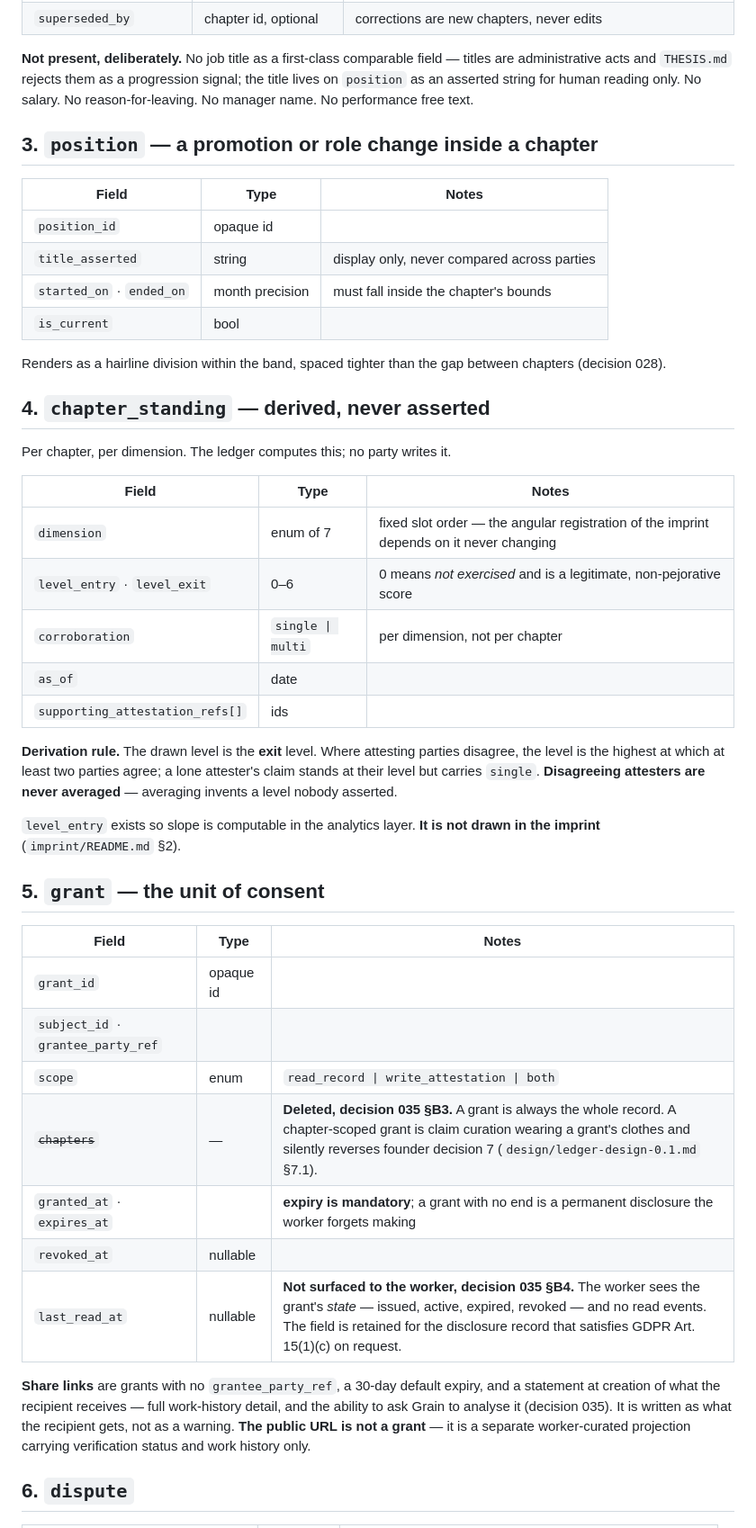
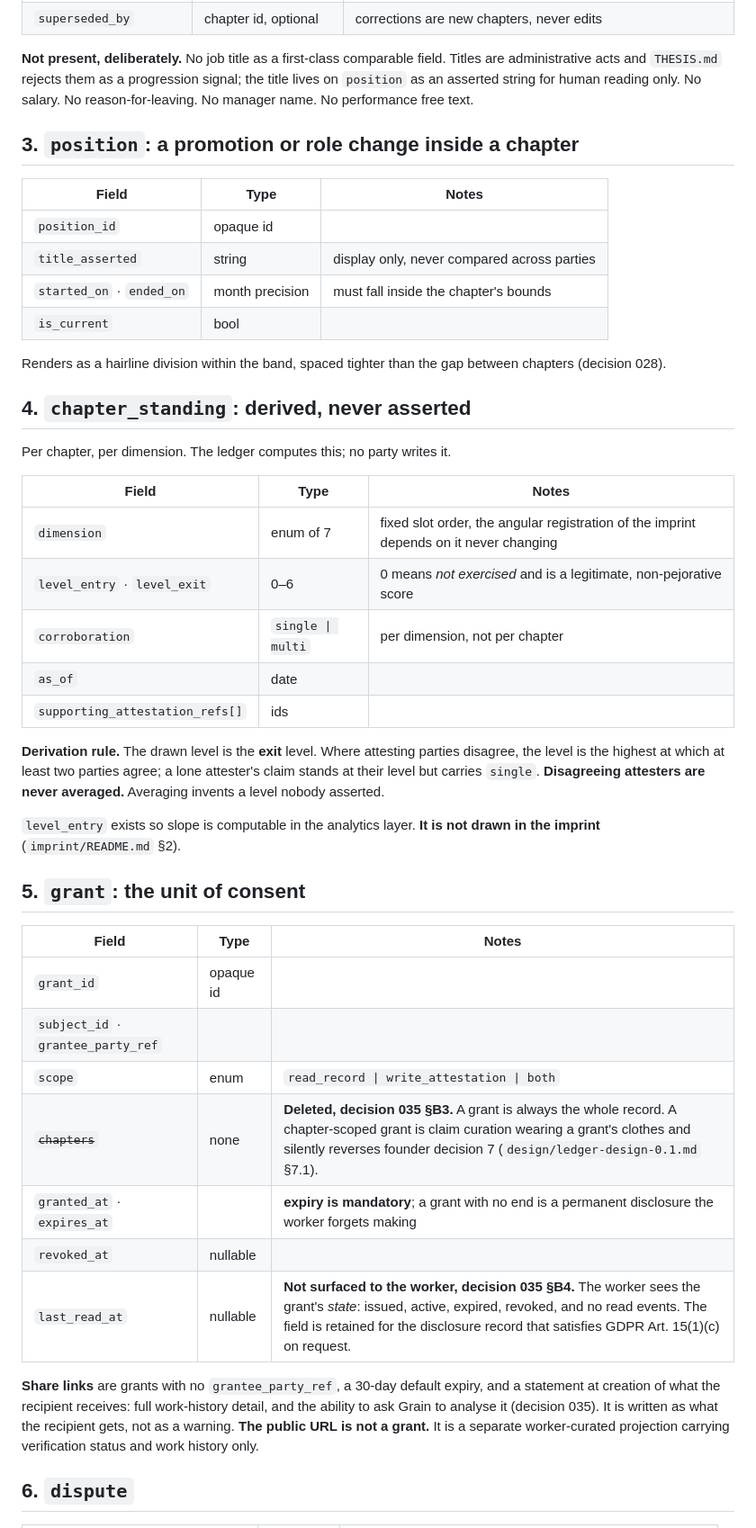
Before and after one commit to hiregrain/identity, a Markdown page: model/record-schema.md, the part around one of its changes. Shown at 90% size. Drawn GitHub-style.

```diff
--- a/model/record-schema.md
+++ b/model/record-schema.md
@@ -62,12 +62,12 @@ chapter. A rehire after leaving is a **new** chapter.
 | `origin` | enum | `worker_created \| resume_parsed \| ingested`. `resume_parsed` requires worker confirmation before commit. |
 | `superseded_by` | chapter id, optional | corrections are new chapters, never edits |
 
-**Not present, deliberately.** No job title as a first-class comparable field —
-titles are administrative acts and `THESIS.md` rejects them as a progression
+**Not present, deliberately.** No job title as a first-class comparable field.
+Titles are administrative acts and `THESIS.md` rejects them as a progression
 signal; the title lives on `position` as an asserted string for human reading
 only. No salary. No reason-for-leaving. No manager name. No performance free text.
 
-## 3. `position` — a promotion or role change inside a chapter
+## 3. `position`: a promotion or role change inside a chapter
 
 | Field | Type | Notes |
 |---|---|---|
@@ -79,13 +79,13 @@ only. No salary. No reason-for-leaving. No manager name. No performance free tex
 Renders as a hairline division within the band, spaced tighter than the gap
 between chapters (decision 028).
 
-## 4. `chapter_standing` — derived, never asserted
+## 4. `chapter_standing`: derived, never asserted
 
 Per chapter, per dimension. The ledger computes this; no party writes it.
 
 | Field | Type | Notes |
 |---|---|---|
-| `dimension` | enum of 7 | fixed slot order — the angular registration of the imprint depends on it never changing |
+| `dimension` | enum of 7 | fixed slot order, the angular registration of the imprint depends on it never changing |
 | `level_entry` · `level_exit` | 0–6 | 0 means *not exercised* and is a legitimate, non-pejorative score |
 | `corroboration` | `single \| multi` | per dimension, not per chapter |
 | `as_of` | date | |
@@ -94,27 +94,27 @@ Per chapter, per dimension. The ledger computes this; no party writes it.
 **Derivation rule.** The drawn level is the **exit** level. Where attesting parties
 disagree, the level is the highest at which at least two parties agree; a lone
 attester's claim stands at their level but carries `single`. **Disagreeing
-attesters are never averaged** — averaging invents a level nobody asserted.
+attesters are never averaged.** Averaging invents a level nobody asserted.
 
 `level_entry` exists so slope is computable in the analytics layer. **It is not
 drawn in the imprint** (`imprint/README.md` §2).
 
-## 5. `grant` — the unit of consent
+## 5. `grant`: the unit of consent
 
 | Field | Type | Notes |
 |---|---|---|
 | `grant_id` | opaque id | |
 | `subject_id` · `grantee_party_ref` | | |
 | `scope` | enum | `read_record \| write_attestation \| both` |
-| ~~`chapters`~~ | — | **Deleted, decision 035 §B3.** A grant is always the whole record. A chapter-scoped grant is claim curation wearing a grant's clothes and silently reverses founder decision 7 (`design/ledger-design-0.1.md` §7.1). |
+| ~~`chapters`~~ | none | **Deleted, decision 035 §B3.** A grant is always the whole record. A chapter-scoped grant is claim curation wearing a grant's clothes and silently reverses founder decision 7 (`design/ledger-design-0.1.md` §7.1). |
 | `granted_at` · `expires_at` | | **expiry is mandatory**; a grant with no end is a permanent disclosure the worker forgets making |
 | `revoked_at` | nullable | |
-| `last_read_at` | nullable | **Not surfaced to the worker, decision 035 §B4.** The worker sees the grant's *state* — issued, active, expired, revoked — and no read events. The field is retained for the disclosure record that satisfies GDPR Art. 15(1)(c) on request. |
+| `last_read_at` | nullable | **Not surfaced to the worker, decision 035 §B4.** The worker sees the grant's *state*: issued, active, expired, revoked, and no read events. The field is retained for the disclosure record that satisfies GDPR Art. 15(1)(c) on request. |
 
 **Share links** are grants with no `grantee_party_ref`, a 30-day default expiry,
-and a statement at creation of what the recipient receives — full work-history
+and a statement at creation of what the recipient receives: full work-history
 detail, and the ability to ask Grain to analyse it (decision 035). It is written
-as what the recipient gets, not as a warning. **The public URL is not a grant** — it is a separate
+as what the recipient gets, not as a warning. **The public URL is not a grant.** It is a separate
 worker-curated projection carrying verification status and work history only.
 
 ## 6. `dispute`
```
Also changed, not shown: other parts of model/record-schema.md (+11 -11 lines), model/attestation-interface.md (+13 -13 lines), model/roster-firewall.md (+13 -13 lines).
